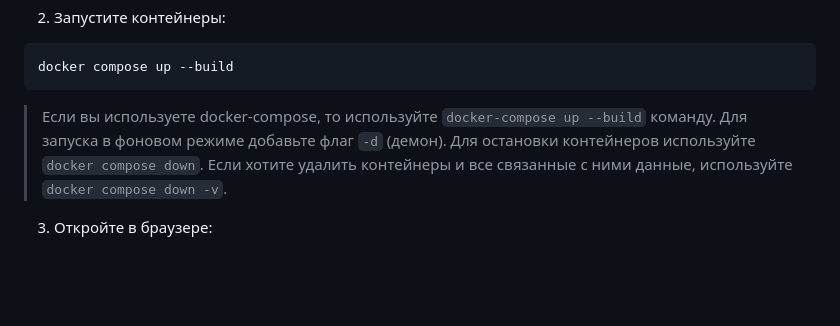
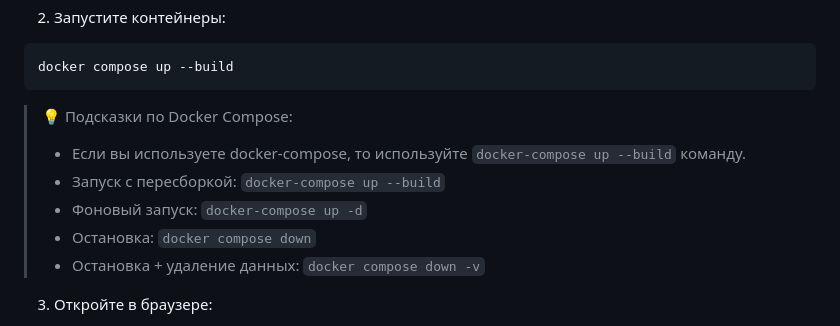
Before and after one commit to aidarbekq/sales_manager, a Markdown page: README.md, the part around the change. Rendered like a GitHub page; blank space fills up the shorter version.

````diff
--- a/README.md
+++ b/README.md
@@ -61,10 +61,14 @@ cp .env.example .env
 ```bash
 docker compose up --build
 ```
-> Если вы используете docker-compose, то используйте `docker-compose up --build` команду.
-> Для запуска в фоновом режиме добавьте флаг `-d` (демон).
-> Для остановки контейнеров используйте `docker compose down`.
-> Если хотите удалить контейнеры и все связанные с ними данные, используйте `docker compose down -v`.
+> 💡 Подсказки по Docker Compose:
+>
+> - Если вы используете docker-compose, то используйте `docker-compose up --build` команду.
+> - Запуск с пересборкой: `docker-compose up --build`
+> - Фоновый запуск: `docker-compose up -d`
+> - Остановка: `docker compose down`
+> - Остановка + удаление данных: `docker compose down -v`
+
 
 
 3. Откройте в браузере:
````
